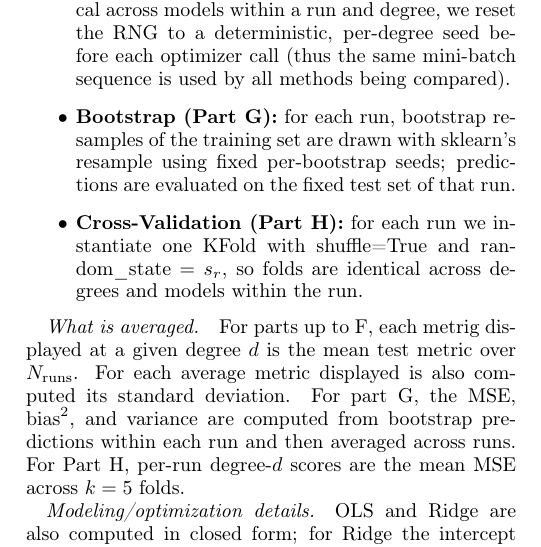
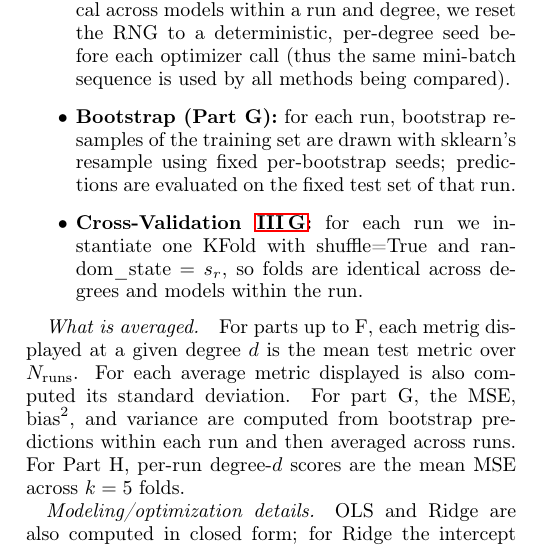
Before and after one commit to STK3155-25H/Project-1, a LaTeX paper (Report/main.tex): part of one column of page 6 of 13, cut so that both start at the same text. Compiled offline with pdfLaTeX.

Commit message:
Added new ref

```diff
--- a/Report/main.tex
+++ b/Report/main.tex
@@ -403,7 +403,7 @@ as both the NumPy global seed before generating noise and the random\_state for
 \begin{itemize}
     \item \textbf{SGD \ref{Stochastic Gradient Descent}:} to make mini-batch selections identical across models within a run and degree, we reset the RNG to a deterministic, per-degree seed before each optimizer call (thus the same mini-batch sequence is used by all methods being compared).
     \item \textbf{Bootstrap (Part~G):} for each run, bootstrap resamples of the training set are drawn with sklearn's resample using fixed per-bootstrap seeds; predictions are evaluated on the fixed test set of that run.
-    \item \textbf{Cross-Validation (Part~H):} for each run we instantiate one KFold with shuffle=True and random\_state $=s_r$, so folds are identical across degrees and models within the run.
+    \item \textbf{Cross-Validation \ref{Cross Validation}:} for each run we instantiate one KFold with shuffle=True and random\_state $=s_r$, so folds are identical across degrees and models within the run.
 \end{itemize}
 
 \paragraph*{What is averaged.}
```
